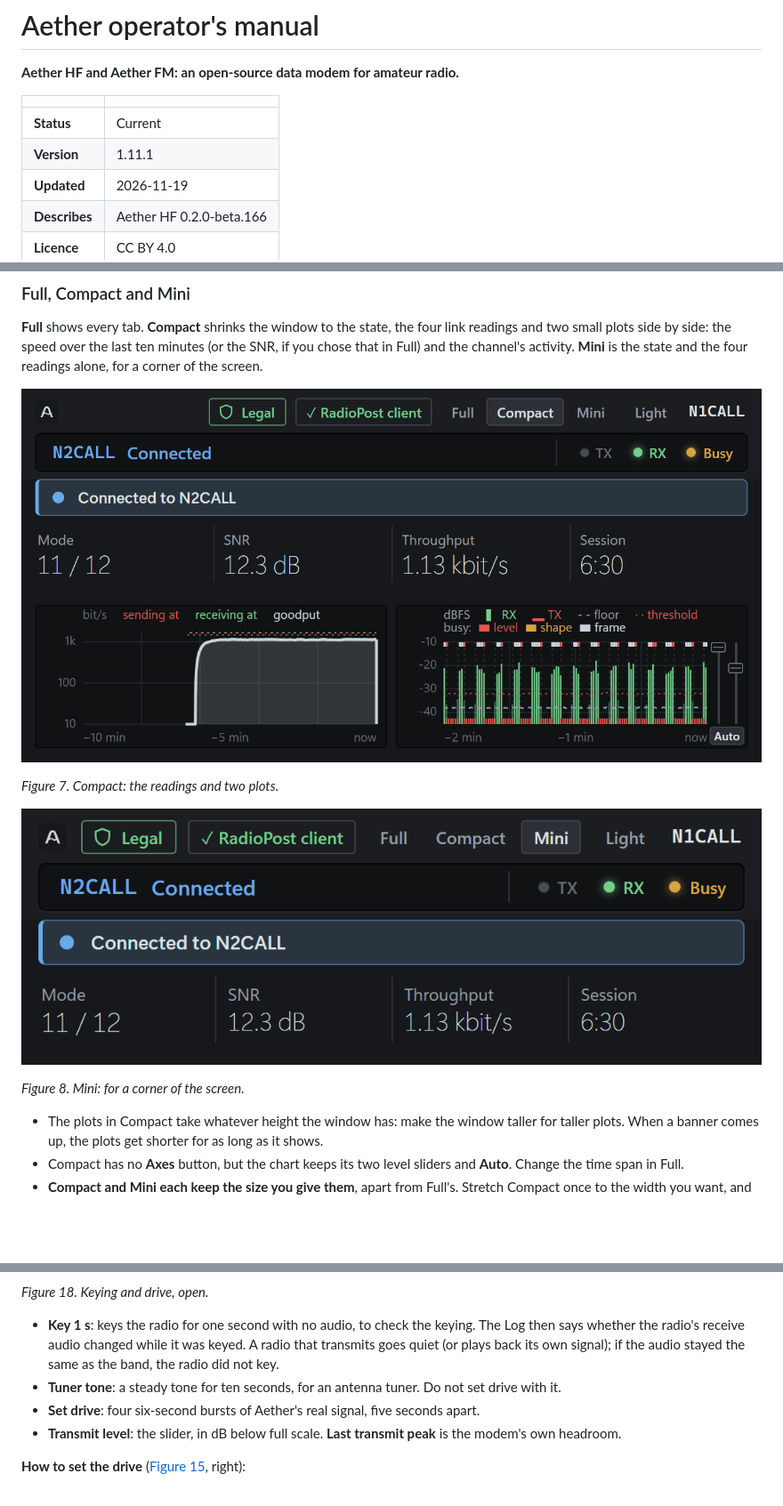
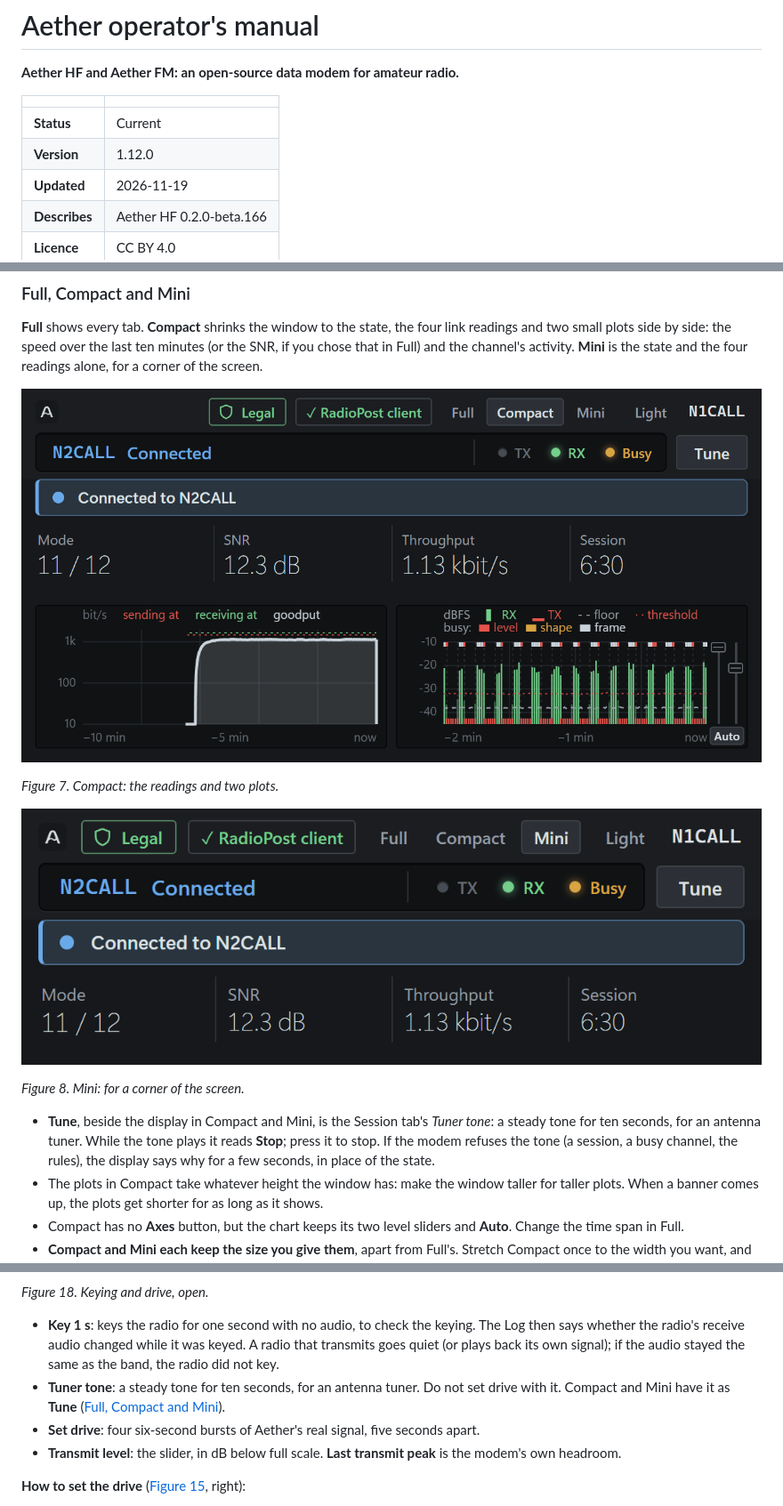
Before and after one commit to KK4ODA/aether-hf, a Markdown page: docs/manual/manual.md, 3 parts joined by grey strips. Shown at 89% size. Drawn GitHub-style; pictures changed too: docs/manual/screens/compact.png, docs/manual/screens/mini.png; blank space fills up the shorter version.

```diff
--- a/docs/manual/manual.md
+++ b/docs/manual/manual.md
@@ -5,7 +5,7 @@
 | | |
 |---|---|
 | **Status** | Current |
-| **Version** | 1.11.1 |
+| **Version** | 1.12.0 |
 | **Updated** | 2026-11-19 |
 | **Describes** | Aether HF 0.2.0-beta.166 |
 | **Licence** | CC BY 4.0 |
@@ -311,6 +311,10 @@ corner of the screen.
 
 *Figure 8. Mini: for a corner of the screen.*
 
+- **Tune**, beside the display in Compact and Mini, is the Session tab's *Tuner tone*: a steady
+  tone for ten seconds, for an antenna tuner. While the tone plays it reads **Stop**; press it to
+  stop. If the modem refuses the tone (a session, a busy channel, the rules), the display says why
+  for a few seconds, in place of the state.
 - The plots in Compact take whatever height the window has: make the window taller for taller
   plots. When a banner comes up, the plots get shorter for as long as it shows.
 - Compact has no **Axes** button, but the chart keeps its two level sliders and **Auto**. Change
@@ -689,6 +693,7 @@ Click the box's heading to open it.
   whether the radio's receive audio changed while it was keyed. A radio that transmits goes quiet
   (or plays back its own signal); if the audio stayed the same as the band, the radio did not key.
 - **Tuner tone**: a steady tone for ten seconds, for an antenna tuner. Do not set drive with it.
+  Compact and Mini have it as **Tune** ([Full, Compact and Mini](#full-compact-and-mini)).
 - **Set drive**: four six-second bursts of Aether's real signal, five seconds apart.
 - **Transmit level**: the slider, in dB below full scale. **Last transmit peak** is the modem's
   own headroom.
```
Also changed, not shown: other parts of docs/manual/manual.md (+3 -2 lines), 3 other files.
